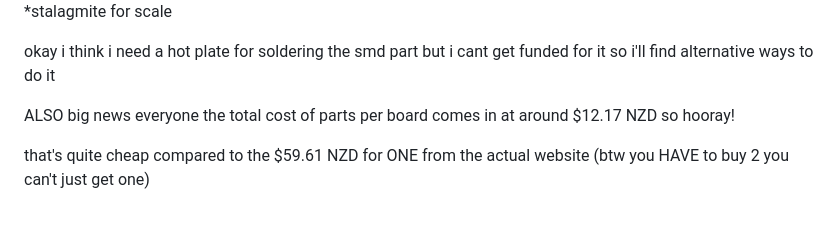
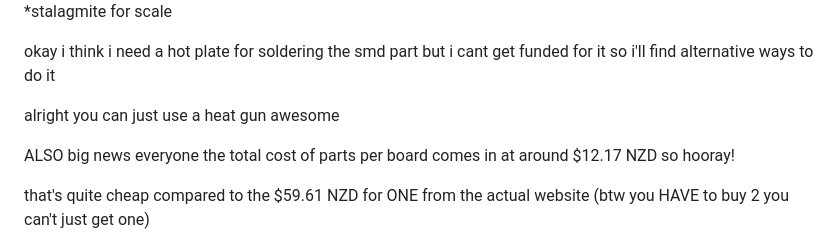
Before and after one commit to not-willem/BroAmp-EXG, a Markdown page: README.md, the part around the change. GitHub-like rendering; blank space fills up the shorter version.

Commit message:
khgdjdanjdg

```diff
--- a/README.md
+++ b/README.md
@@ -58,6 +58,8 @@ I haven't actually built it YET (i'll update this when i do) but i've 3d printed
 
 okay i think i need a hot plate for soldering the smd part but i cant get funded for it so i'll find alternative ways to do it
 
+alright you can just use a heat gun awesome
+
 ALSO big news everyone the total cost of parts per board comes in at around $12.17 NZD so hooray!
 
 that's quite cheap compared to the $59.61 NZD for ONE from the actual website (btw you HAVE to buy 2 you can't just get one)
```
